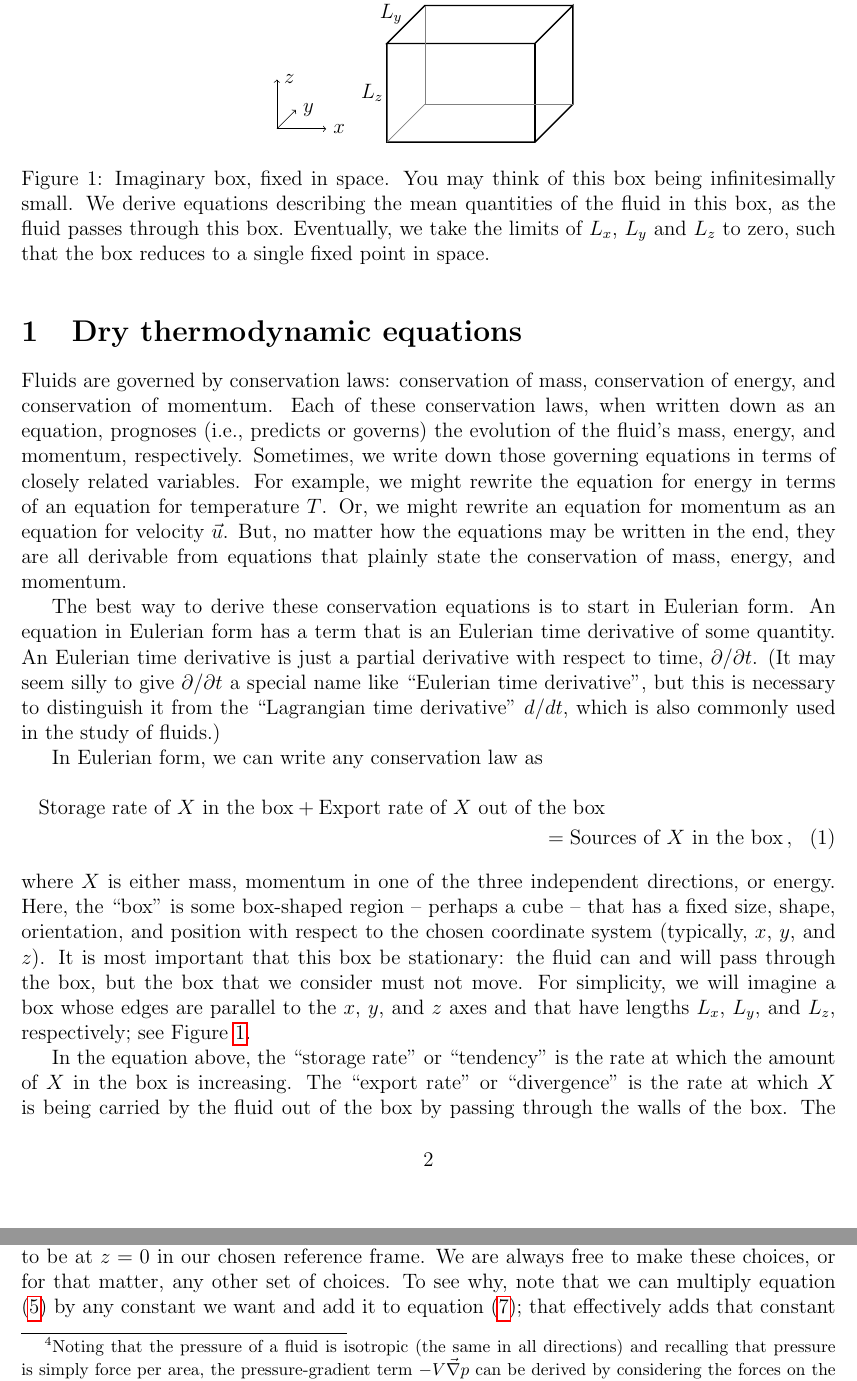
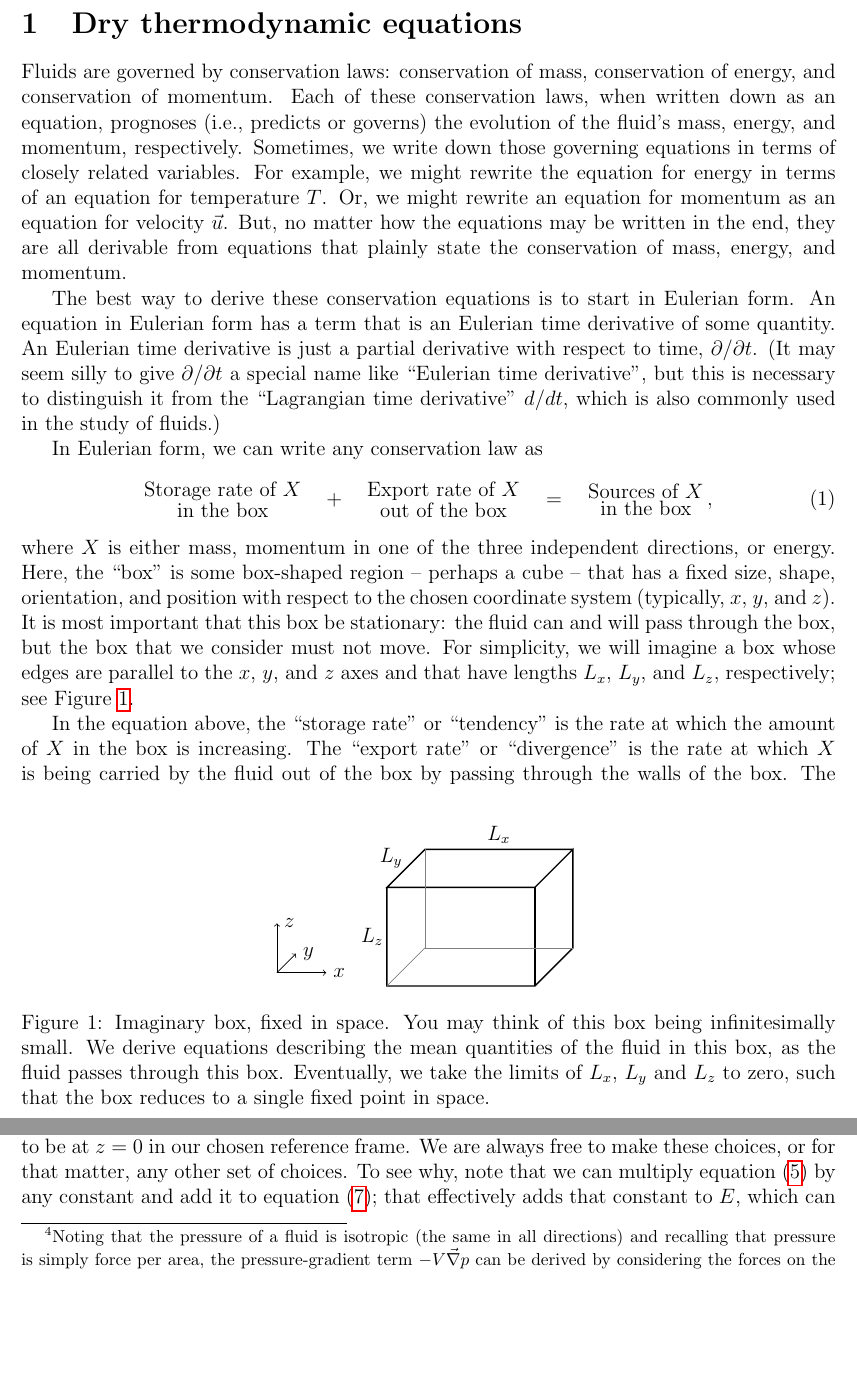
Before and after one commit to navidcy/leshouches, a LaTeX document (notes/17leshouches_notes.tex): two parts of pages 2 and 4 of 39, joined at a grey line, cut so that both start at the same text, the shorter picture padded with empty space. Compiled offline with pdfLaTeX.

Commit message:
fixes some typos

```diff
--- a/notes/17leshouches_notes.tex
+++ b/notes/17leshouches_notes.tex
@@ -1,4 +1,5 @@
 \documentclass[12pt]{article}
+\usepackage[usenames,dvipsnames]{xcolor}
 \usepackage{mattoon,hyperref,float}
 \usepackage[group-separator={,}]{siunitx}
 \usepackage{tikz}
@@ -45,13 +46,13 @@ The best way to derive these conservation equations is to start in Eulerian form
 
 
 In Eulerian form, we can write any conservation law as
-\begin{multline}
-\text{Storage rate of $X$ in the box} + \text{Export rate of $X$ out of the box} \\ = \text{Sources of $X$ in the box} \, , \label{conservation}
-\end{multline}
-where $X$ is either mass, momentum in one of the three independent directions, or energy.  Here, the ``box'' is some box-shaped region -- perhaps a cube -- that has a fixed size, shape, orientation, and position with respect to the chosen coordinate system (typically, $x$, $y$, and $z$).  It is most important that this box be stationary: the fluid can and will pass through the box, but the box that we consider must not move.  For simplicity, we will imagine a box whose edges are parallel to the $x$, $y$, and $z$ axes and that have lengths $L_x$, $L_y$, and $L_z$, respectively; see Figure \ref{imaginary_box}.
+\begin{gather}
+\substack{\text{\normalsize Storage rate of $X$}\\\text{\normalsize in the box}} \quad + \quad \substack{\text{\normalsize Export rate of $X$}\\\text{\normalsize out of the box}} \quad = \quad \substack{\text{\normalsize Sources of $X$}\\\text{\normalsize in the box}} \, , \label{conservation}
+\end{gather}
+where $X$ is either mass, momentum in one of the three independent directions, or energy.  Here, the ``box'' is some box-shaped region -- perhaps a cube -- that has a fixed size, shape, orientation, and position with respect to the chosen coordinate system (typically, $x$, $y$, and~$z$).  It is most important that this box be stationary: the fluid can and will pass through the box, but the box that we consider must not move.  For simplicity, we will imagine a box whose edges are parallel to the $x$, $y$, and $z$ axes and that have lengths $L_x$, $L_y$, and $L_z$, respectively; see Figure~\ref{imaginary_box}.
 
 
-\begin{figure}
+\begin{figure}[b]
 \begin{center}
 \begin{tikzpicture}
   \draw[thick](3,2,0)--(0,2,0)--(0,2,2)--(3,2,2)--(3,2,0)--(3,0,0)--(3,0,2)--(0,0,2)--(0,2,2);
@@ -136,7 +137,7 @@ What is $E$?  For a dry atmosphere, the energy in the box is a sum of three type
 \begin{equation}
 E = \underbrace{c_v T}_{\text{internal}} + \underbrace{u^2/2}_{\text{kinetic}} + \underbrace{gz}_{\text{gravitational}} \, , \label{Edef}
 \end{equation}
-where $c_v \approx 700$ J kg$^{-1}$ K$^{-1}$ is the specific heat capacity of air at constant volume, $u$ is a shorthand\footnote{Note that $u$ is used for both the $x$ component of the wind and for the magnitude of the velocity.  This overloading of the variable $u$ is typical.  Context should make it clear which meaning is being used.} for $|\vec{u}| = \sqrt{u^2 + v^2 + w^2}$, and $g \approx 10$ m s$^{-2}$ is the magnitude of the gravitational acceleration.  Note that we made choices about what constitutes ``zero energy''.  For the internal energy, we have chosen ``zero internal energy'' to be at absolute zero.  For the kinetic energy, we have chosen ``zero kinetic energy'' to be when $\vec{u} = 0$ in our chosen reference frame.  For the gravitational potential energy, we have chosen ``zero gravitational potential energy'' to be at $z=0$ in our chosen reference frame.  We are always free to make these choices, or for that matter, any other set of choices.  To see why, note that we can multiply equation (\ref{mass_eulerian}) by any constant we want and add it to equation (\ref{energy_eulerian}); that effectively adds that constant to $E$, which can be interpreted as adding that constant to any one of the internal, kinetic, and gravitational energies, thereby changing where their zero-point values occur.
+where $c_v \approx 700$ J kg$^{-1}$ K$^{-1}$ is the specific heat capacity of air at constant volume, $u$ is a shorthand\footnote{Note that $u$ is used for both the $x$ component of the wind and for the magnitude of the velocity.  This overloading of the variable $u$ is typical.  Context should make it clear which meaning is being used.} for $|\vec{u}| = \sqrt{u^2 + v^2 + w^2}$, and $g \approx 10$ m s$^{-2}$ is the magnitude of the gravitational acceleration.  Note that we made choices about what constitutes ``zero energy''.  For the internal energy, we have chosen ``zero internal energy'' to be at absolute zero.  For the kinetic energy, we have chosen ``zero kinetic energy'' to be when $\vec{u} = 0$ in our chosen reference frame.  For the gravitational potential energy, we have chosen ``zero gravitational potential energy'' to be at $z=0$ in our chosen reference frame.  We are always free to make these choices, or for that matter, any other set of choices.  To see why, note that we can multiply equation~(\ref{mass_eulerian}) by any constant and add it to equation (\ref{energy_eulerian}); that effectively adds that constant to $E$, which can be interpreted as adding that constant to any one of the internal, kinetic, and gravitational energies, thereby changing where their zero-point values occur.
 
 
 To understand the Earth's atmosphere, we must understand its energetics.  In particular, we need to understand how air parcels are able to move up and down in the atmosphere.  Moving laterally is pretty simple, but moving up and down requires an addition or removal of energy, either through phase changes of water or through radiative heating.  Since that up-and-down movement is utterly critical to how the atmosphere works, we need to understand its energetics.
```
Also changed, not shown: notes/17leshouches_notes.tex (6 more changed lines).
